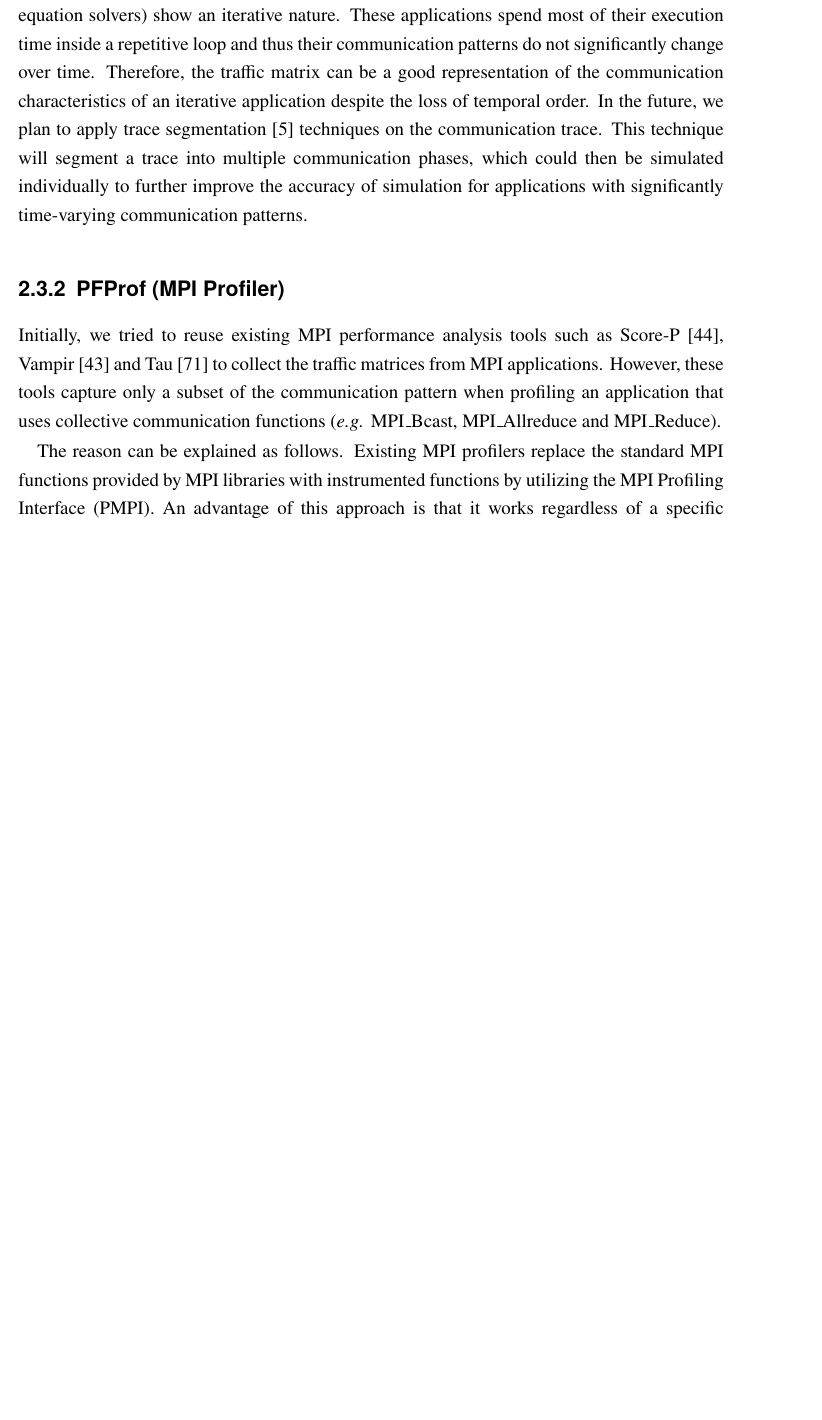
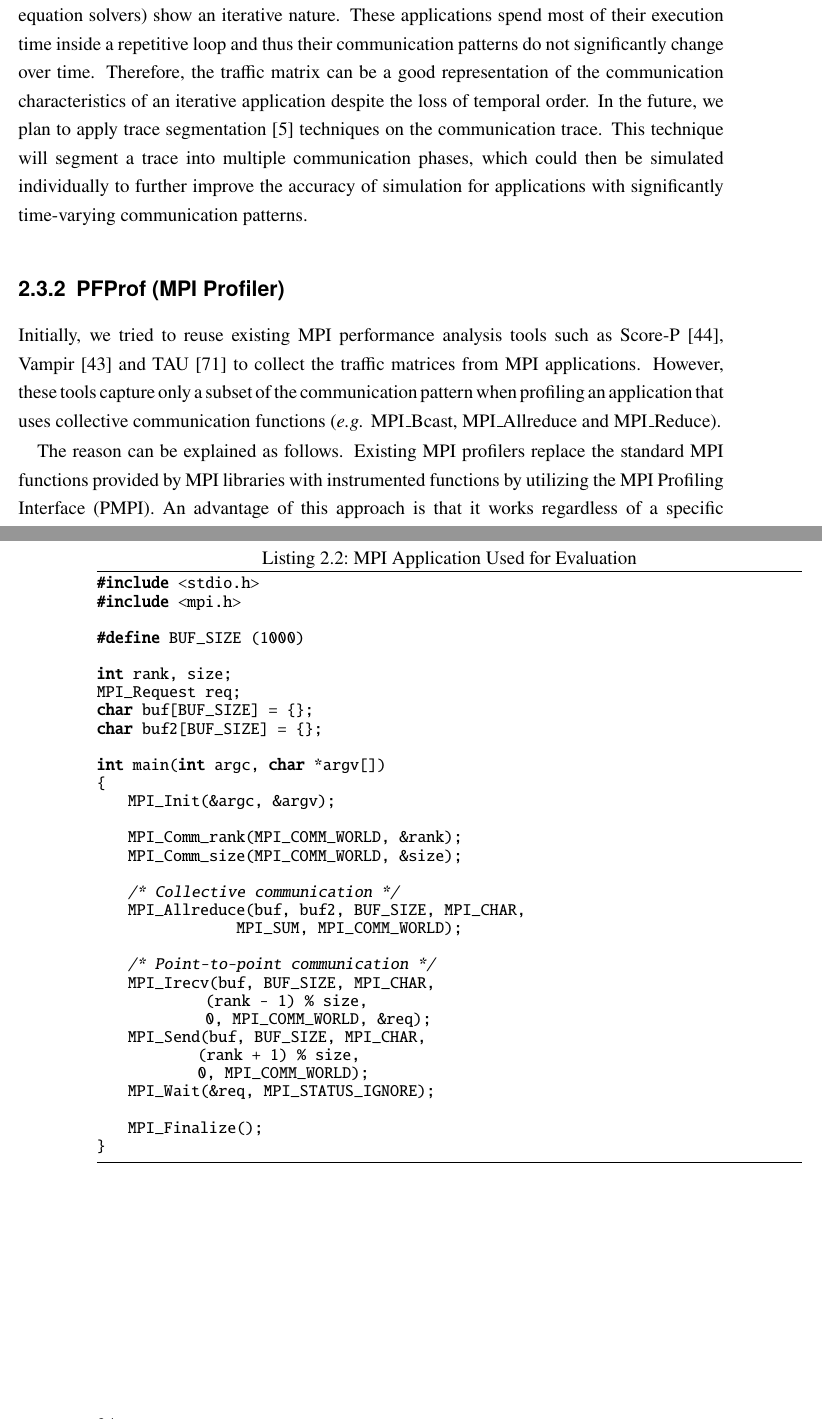
Before and after one commit to keichi/dissertation, a LaTeX thesis (src/main.tex, which reads src/chapter2.tex): part of page 26 of 92 before the commit and two parts of pages 26 and 33 of 94 after it, the two joined at a grey line, cut so that both start at the same text, the shorter picture padded with empty space. Compiled offline with pdfLaTeX.

Commit message:
[2章] PFProfとTAUの比較の評価を追加

```diff
--- a/src/chapter2.tex
+++ b/src/chapter2.tex
@@ -209,7 +209,7 @@ time-varying communication patterns.
 
 Initially, we tried to reuse existing MPI performance analysis tools
 such as \mbox{Score-P}~\autocite{Knupfer2012},
-Vampir~\autocite{Knupfer2008} and Tau~\autocite{Shende2006} to collect
+Vampir~\autocite{Knupfer2008} and TAU~\autocite{Shende2006} to collect
 the traffic matrices from MPI applications. However, these tools capture
 only a subset of the communication pattern when profiling an application
 that uses collective communication functions (\emph{e.g.} MPI\_Bcast,
@@ -423,0 +449,35 @@ our profiler.
+\begin{lstlisting}[caption={MPI Application Used for Evaluation},
+                   label=lst:pfprof-example, float, language=C]
+#include <stdio.h>
+#include <mpi.h>
+
+#define BUF_SIZE    (1000)
+
+int rank, size;
+MPI_Request req;
+char buf[BUF_SIZE] = {};
+char buf2[BUF_SIZE] = {};
+
+int main(int argc, char *argv[])
+{
+    MPI_Init(&argc, &argv);
+
+    MPI_Comm_rank(MPI_COMM_WORLD, &rank);
+    MPI_Comm_size(MPI_COMM_WORLD, &size);
+
+    /* Collective communication */
+    MPI_Allreduce(buf, buf2, BUF_SIZE, MPI_CHAR,
+                  MPI_SUM, MPI_COMM_WORLD);
+
+    /* Point-to-point communication */
+    MPI_Irecv(buf, BUF_SIZE, MPI_CHAR,
+              (rank - 1) % size,
+              0, MPI_COMM_WORLD, &req);
+    MPI_Send(buf, BUF_SIZE, MPI_CHAR,
+             (rank + 1) % size,
+             0, MPI_COMM_WORLD);
+    MPI_Wait(&req, MPI_STATUS_IGNORE);
+
+    MPI_Finalize();
+}
+\end{lstlisting}
```
Also changed, not shown: img/pfprof-comm-matrix.pdf (added), img/tau-comm-matrix.png (added), src/chapter2.tex (45 more changed lines).
